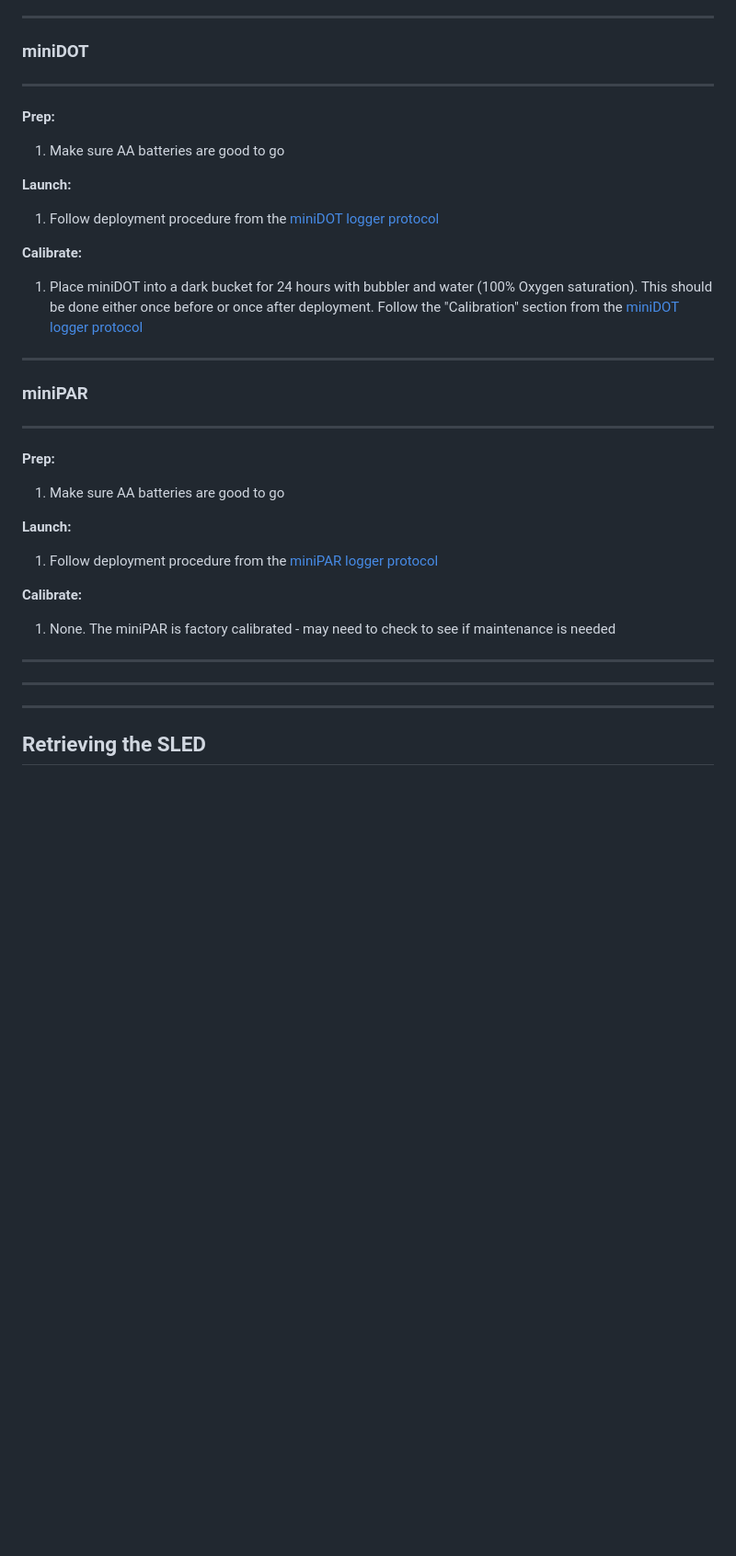
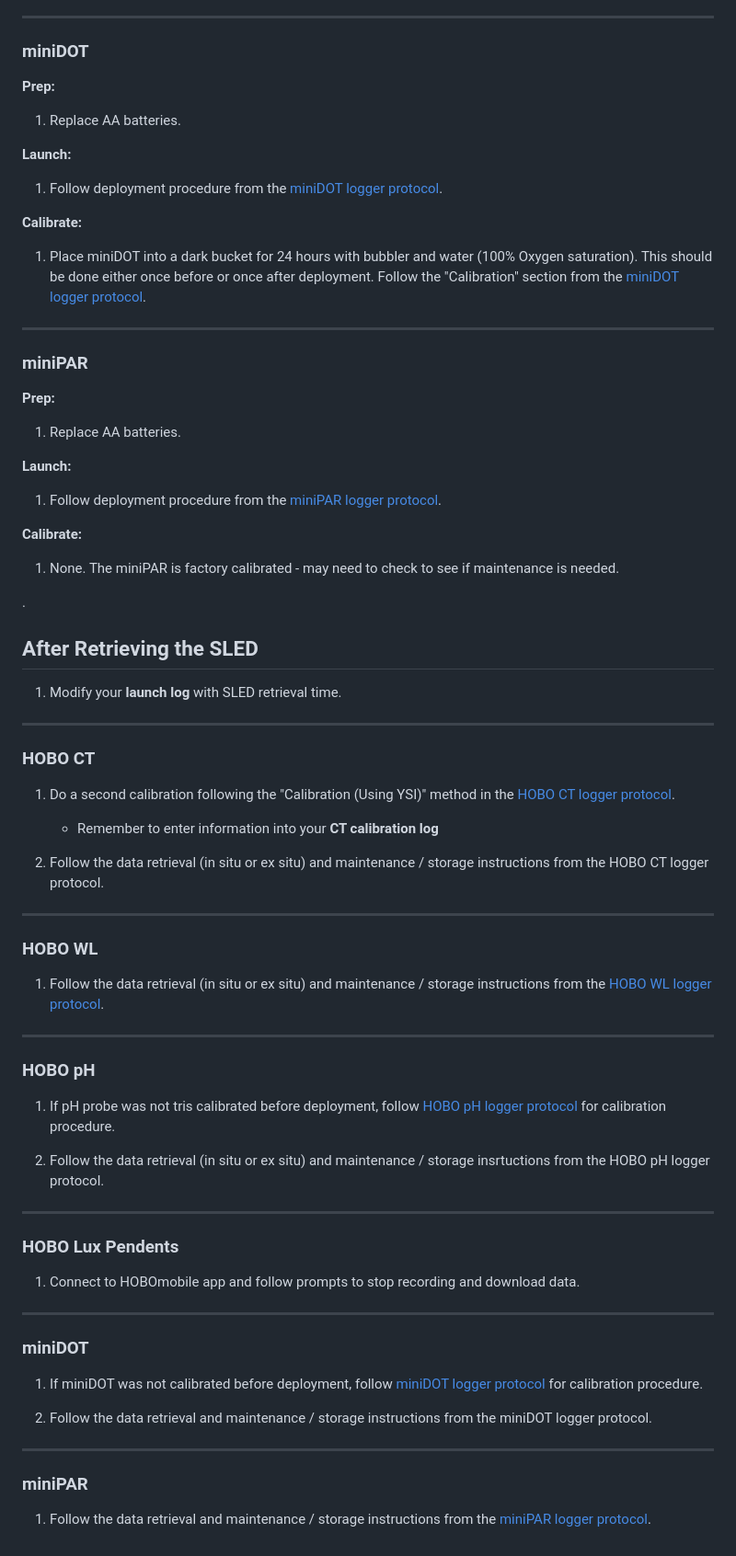
Before and after one commit to SilbigerLab/Protocols, a Markdown page: Probe_and_Logger_Protocols/SLED_Protocol/README.md, the part around the change printed below. Shown: that part at 92% size. GitHub-like rendering; blank space fills up the shorter version.

```diff
--- a/Probe_and_Logger_Protocols/SLED_Protocol/README.md
+++ b/Probe_and_Logger_Protocols/SLED_Protocol/README.md
@@ -136,40 +144,86 @@ Remember to record the following information in a ***LAUNCH LOG*** .csv file wit
 
 -------------
 
-### <a name=miniDOT></a> **miniDOT**
--------------
+### <a name=minidotd></a> **miniDOT**
+
 
 **Prep:**
 
-1. Make sure AA batteries are good to go
+1. Replace AA batteries.
 
 **Launch:**
 
-1. Follow deployment procedure from the [miniDOT logger protocol](https://github.com/SilbigerLab/Protocols/tree/master/Probe_and_Logger_Protocols/miniDOT_Oxygen_Sensor)
+1. Follow deployment procedure from the [miniDOT logger protocol](https://github.com/SilbigerLab/Protocols/tree/master/Probe_and_Logger_Protocols/miniDOT_Oxygen_Sensor).
 
 **Calibrate:**
 
-1. Place miniDOT into a dark bucket for 24 hours with bubbler and water (100% Oxygen saturation). This should be done either once before or once after deployment. Follow the "Calibration" section from the [miniDOT logger protocol](https://github.com/SilbigerLab/Protocols/tree/master/Probe_and_Logger_Protocols/miniDOT_Oxygen_Sensor)
+1. Place miniDOT into a dark bucket for 24 hours with bubbler and water (100% Oxygen saturation). This should be done either once before or once after deployment. Follow the "Calibration" section from the [miniDOT logger protocol](https://github.com/SilbigerLab/Protocols/tree/master/Probe_and_Logger_Protocols/miniDOT_Oxygen_Sensor).
 
 -------------
 
-### <a name=miniPAR></a> **miniPAR**
--------------
+### <a name=minipard></a> **miniPAR**
+
 **Prep:**
 
-1. Make sure AA batteries are good to go
+1. Replace AA batteries.
 
 **Launch:**
 
-1. Follow deployment procedure from the [miniPAR logger protocol](https://github.com/SilbigerLab/Protocols/tree/master/Probe_and_Logger_Protocols/LI-COR_PAR_Sensor_Manual)
+1. Follow deployment procedure from the [miniPAR logger protocol](https://github.com/SilbigerLab/Protocols/tree/master/Probe_and_Logger_Protocols/LI-COR_PAR_Sensor_Manual).
 
 **Calibrate:**
 
-1. None. The miniPAR is factory calibrated - may need to check to see if maintenance is needed
+1. None. The miniPAR is factory calibrated - may need to check to see if maintenance is needed.
+
+.
+
+## <a name=retrieving></a> **After Retrieving the SLED**
+
+1. Modify your **launch log** with SLED retrieval time.
 
 
-------------
-------------
------------------
+-------------
+### <a name=ctr></a> **HOBO CT**
 
-## <a name=Retrieving the SLED></a> **Retrieving the SLED**
+
+1. Do a second calibration following the "Calibration (Using YSI)" method in the [HOBO CT logger protocol](https://github.com/SilbigerLab/Protocols/tree/master/Probe_and_Logger_Protocols/HOBO_CT_Loggers).
+	- Remember to enter information into your **CT calibration log**
+
+3. Follow the data retrieval (in situ or ex situ) and maintenance / storage instructions from the HOBO CT logger protocol.
+
+-------------
+
+### <a name=wlr></a> **HOBO WL**
+
+
+1. Follow the data retrieval (in situ or ex situ) and maintenance / storage instructions from the [HOBO WL logger protocol](https://github.com/SilbigerLab/Protocols/tree/master/Probe_and_Logger_Protocols/HOBO_Depth_Loggers).
+
+-------------
+
+### <a name=phd></a> **HOBO pH**
+
+1. If pH probe was not tris calibrated before deployment, follow [HOBO pH logger protocol](https://github.com/SilbigerLab/Protocols/tree/master/Probe_and_Logger_Protocols/HOBO_pH_Logger) for calibration procedure.
+
+2. Follow the data retrieval (in situ or ex situ) and maintenance / storage insrtuctions from the HOBO pH logger protocol.
+
+-------------
+### <a name=luxd></a> **HOBO Lux Pendents**
+
+
+1. Connect to HOBOmobile app and follow prompts to stop recording and download data.
+
+-------------
+
+### <a name=minidotd></a> **miniDOT**
+
+
+1. If miniDOT was not calibrated before deployment, follow [miniDOT logger protocol](https://github.com/SilbigerLab/Protocols/tree/master/Probe_and_Logger_Protocols/miniDOT_Oxygen_Sensor) for calibration procedure.
+
+2. Follow the data retrieval and maintenance / storage instructions from the miniDOT logger protocol.
+
+
+-------------
+### <a name=minipard></a> **miniPAR**
+
+
+1. Follow the data retrieval and maintenance / storage instructions from the [miniPAR logger protocol](https://github.com/SilbigerLab/Protocols/tree/master/Probe_and_Logger_Protocols/LI-COR_PAR_Sensor_Manual).
```
Also changed, not shown: other parts of Probe_and_Logger_Protocols/SLED_Protocol/README.md (+55 -47 lines).
